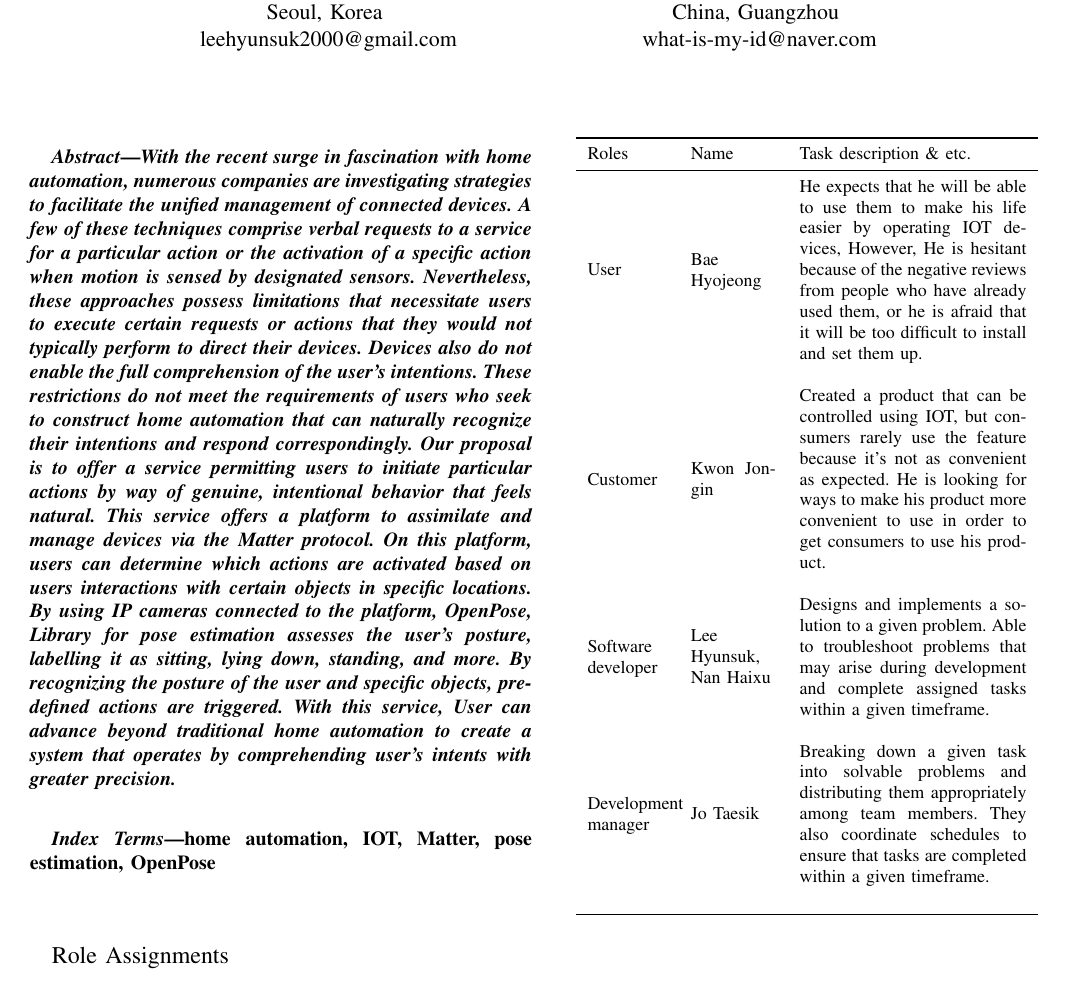
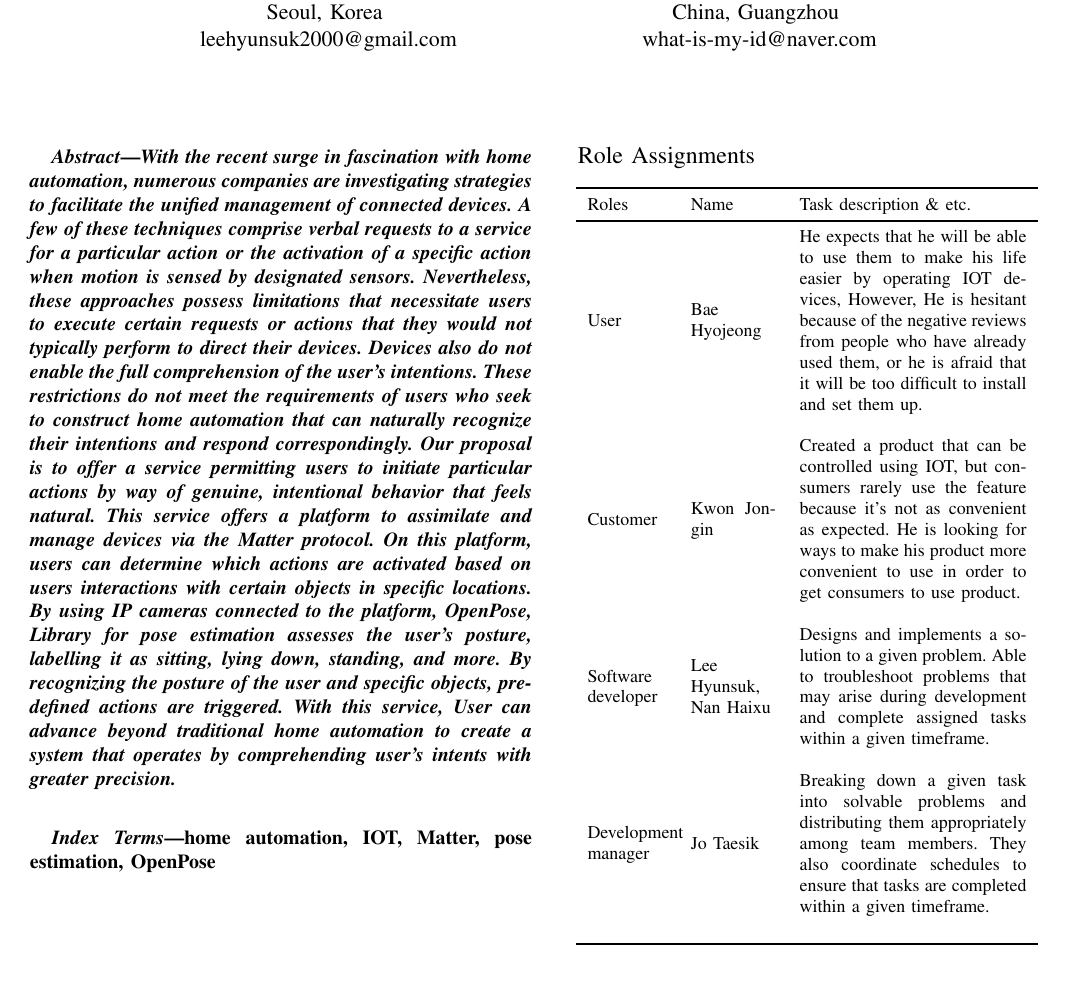
Before and after one commit to se-tmp/document, a LaTeX paper (main.tex): part of page 1 of 7, cut so that both start at the same text. Compiled offline with pdfLaTeX.

Commit message:
Fixed frontpage layout

```diff
--- a/main.tex
+++ b/main.tex
@@ -76,7 +76,7 @@
 \end{abstract}
 
 \begin{IEEEkeywords}
-home automation, IOT, Matter, pose estimation, OpenPose \\\\
+home automation, IOT, Matter, pose estimation, OpenPose \\\\\\\\
 \end{IEEEkeywords}
 
 \large{Role Assignments}
@@ -87,7 +87,7 @@ home automation, IOT, Matter, pose estimation, OpenPose \\\\
 Roles & Name & Task description \& etc.\\
 \midrule
 User & Bae Hyojeong & He expects that he will be able to use them to make his life easier by operating IOT devices, However, He is hesitant because of the negative reviews from people who have already used them, or he is afraid that it will be too difficult to install and set them up. \\\\
-Customer & Kwon Jongin & Created a product that can be controlled using IOT, but consumers rarely use the feature because it's not as convenient as expected. He is looking for ways to make his product more convenient to use in order to get consumers to use his product. \\\\
+Customer & Kwon Jongin & Created a product that can be controlled using IOT, but consumers rarely use the feature because it's not as convenient as expected. He is looking for ways to make his product more convenient to use in order to get consumers to use product. \\\\
 Software developer & Lee Hyunsuk, Nan Haixu & Designs and implements a solution to a given problem. Able to troubleshoot problems that may arise during development and complete assigned tasks within a given timeframe. \\\\
 Development manager & Jo Taesik & Breaking down a given task into solvable problems and distributing them appropriately among team members. They also coordinate schedules to ensure that tasks are completed within a given timeframe. \\\\
 \bottomrule
```
